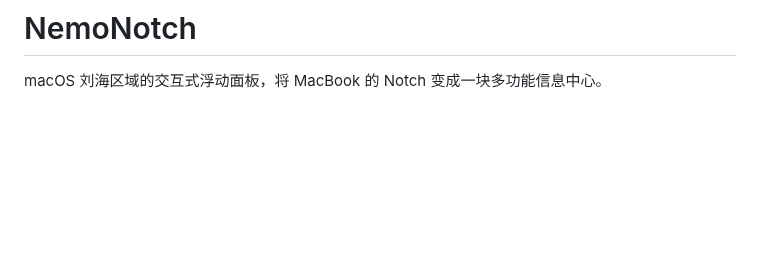
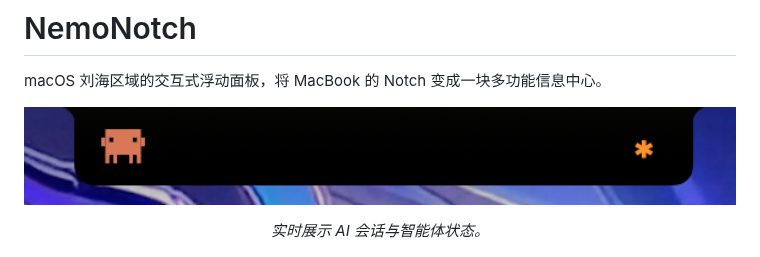
Before and after one commit to GaoZimeng0425/NemoNotch, a Markdown page: README_CN.md, the part around the change. Rendered like a GitHub page; pictures changed too: docs/images/Notch.png (added); blank space fills up the shorter version.

Commit message:
docs: add collapsed-notch hero image showing AI session & agent status

```diff
--- a/README_CN.md
+++ b/README_CN.md
@@ -1,6 +1,12 @@
 # NemoNotch
 
 macOS 刘海区域的交互式浮动面板，将 MacBook 的 Notch 变成一块多功能信息中心。
+
+<p align="center">
+  <img src="docs/images/Notch.png" alt="收起状态的刘海 — 一眼掌握 AI CLI 活动" width="720">
+</p>
+
+<p align="center"><em>实时展示 AI 会话与智能体状态。</em></p>
 
 <p align="center">
   <img src="docs/images/tab-overview.png" alt="概览 — 媒体、日历与天气" width="720">
```
Also changed, not shown: README.md (+6 -0 lines).
